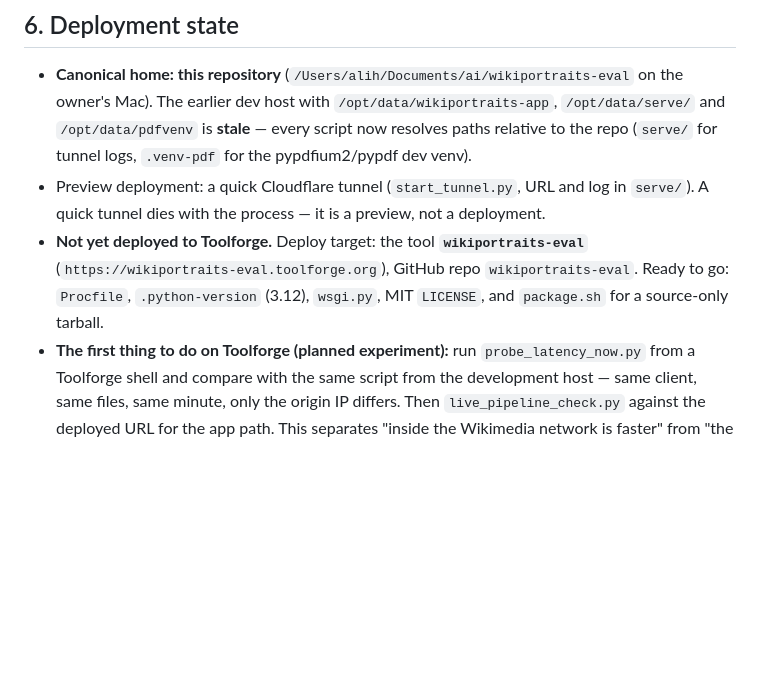
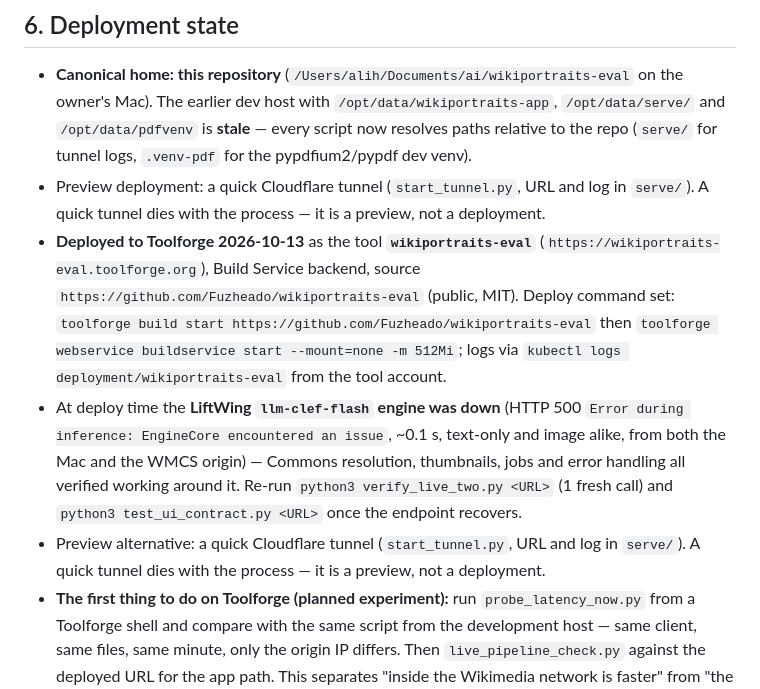
Before and after one commit to fuzheado/wikiportraits-eval, a Markdown page: HANDOFF.md, the part around the change. GitHub-like rendering; blank space fills up the shorter version.

```diff
--- a/HANDOFF.md
+++ b/HANDOFF.md
@@ -167,10 +167,19 @@ concurrency; you will only burn quota.
   (`serve/` for tunnel logs, `.venv-pdf` for the pypdfium2/pypdf dev venv).
 - Preview deployment: a quick Cloudflare tunnel (`start_tunnel.py`, URL and log in `serve/`).
   A quick tunnel dies with the process — it is a preview, not a deployment.
-- **Not yet deployed to Toolforge.** Deploy target: the tool **`wikiportraits-eval`**
-  (`https://wikiportraits-eval.toolforge.org`), GitHub repo `wikiportraits-eval`. Ready to go:
-  `Procfile`, `.python-version` (3.12), `wsgi.py`, MIT `LICENSE`, and `package.sh` for a
-  source-only tarball.
+- **Deployed to Toolforge 2026-10-13** as the tool **`wikiportraits-eval`**
+  (`https://wikiportraits-eval.toolforge.org`), Build Service backend, source
+  `https://github.com/Fuzheado/wikiportraits-eval` (public, MIT). Deploy command set:
+  `toolforge build start https://github.com/Fuzheado/wikiportraits-eval` then
+  `toolforge webservice buildservice start --mount=none -m 512Mi`; logs via
+  `kubectl logs deployment/wikiportraits-eval` from the tool account.
+- At deploy time the **LiftWing `llm-clef-flash` engine was down** (HTTP 500
+  `Error during inference: EngineCore encountered an issue`, ~0.1 s, text-only and image alike,
+  from both the Mac and the WMCS origin) — Commons resolution, thumbnails, jobs and error
+  handling all verified working around it. Re-run `python3 verify_live_two.py <URL>` (1 fresh
+  call) and `python3 test_ui_contract.py <URL>` once the endpoint recovers.
+- Preview alternative: a quick Cloudflare tunnel (`start_tunnel.py`, URL and log in `serve/`).
+  A quick tunnel dies with the process — it is a preview, not a deployment.
 - **The first thing to do on Toolforge (planned experiment):** run `probe_latency_now.py` from a
   Toolforge shell and compare with the same script from the development host — same client, same
   files, same minute, only the origin IP differs. Then `live_pipeline_check.py` against the deployed
```
Also changed, not shown: README.md (+2 -2 lines).
